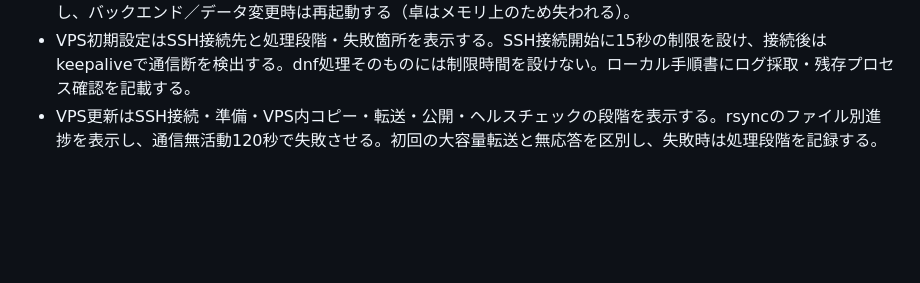
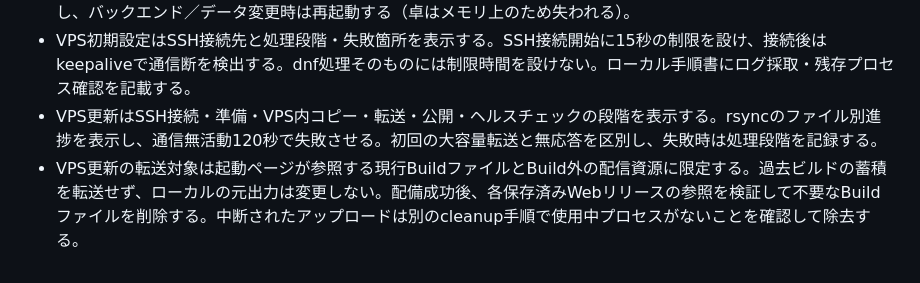
Before and after one commit to 428desmo/quota, a Markdown page: quota_web_spec_v1.1.md, the part around the change. Rendered like a GitHub page; blank space fills up the shorter version.

Commit message:
Document selecting current Unity export and pruning obsolete uploads

```diff
--- a/quota_web_spec_v1.1.md
+++ b/quota_web_spec_v1.1.md
@@ -198,3 +198,4 @@ WebGL版の「あなたの名前」はブラウザ標準の入力ダイアログ
 - AlmaLinux 10.x向けの初期設定／更新手順はローカルの `conoha/` に置き、このディレクトリ全体をGit管理対象外とする。NginxでWebを配信し、APIをsystemd管理のPythonへ中継する。Webのみの更新ではサービスを保持し、バックエンド／データ変更時は再起動する（卓はメモリ上のため失われる）。
 - VPS初期設定はSSH接続先と処理段階・失敗箇所を表示する。SSH接続開始に15秒の制限を設け、接続後はkeepaliveで通信断を検出する。dnf処理そのものには制限時間を設けない。ローカル手順書にログ採取・残存プロセス確認を記載する。
 - VPS更新はSSH接続・準備・VPS内コピー・転送・公開・ヘルスチェックの段階を表示する。rsyncのファイル別進捗を表示し、通信無活動120秒で失敗させる。初回の大容量転送と無応答を区別し、失敗時は処理段階を記録する。
+- VPS更新の転送対象は起動ページが参照する現行BuildファイルとBuild外の配信資源に限定する。過去ビルドの蓄積を転送せず、ローカルの元出力は変更しない。配備成功後、各保存済みWebリリースの参照を検証して不要なBuildファイルを削除する。中断されたアップロードは別のcleanup手順で使用中プロセスがないことを確認して除去する。
```
